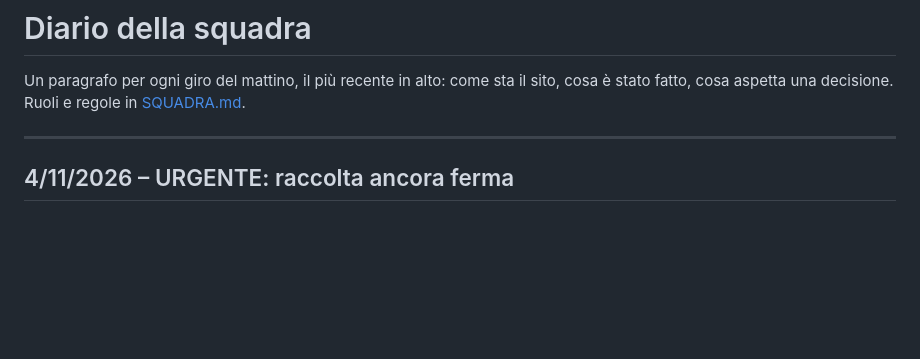
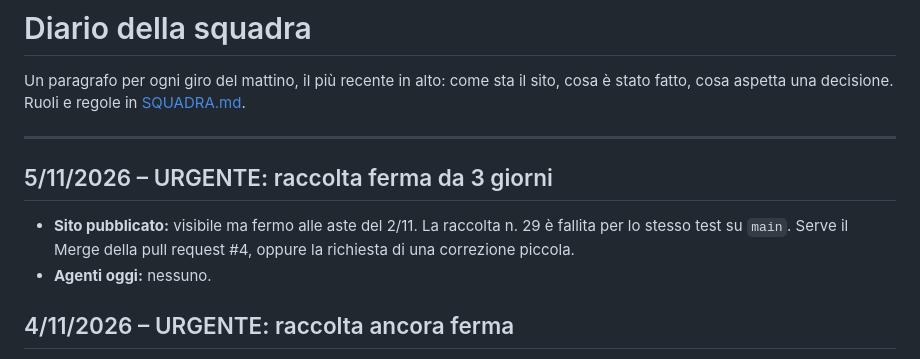
Before and after one commit to mazzucchellipietro6-spec/radaraste, a Markdown page: docs/diario-squadra.md, the part around the change. Rendered like a GitHub page; blank space fills up the shorter version.

Commit message:
Diario e ROADMAP del 5/11: raccolta su main ancora ferma
Co-Authored-By: Claude Opus 5.5 <noreply@anthropic.com>
Claude-Session: https://claude.ai/code/session_01SPivZDUThXmcTVQBUGgguM

```diff
--- a/docs/diario-squadra.md
+++ b/docs/diario-squadra.md
@@ -3,6 +3,11 @@
 Un paragrafo per ogni giro del mattino, il più recente in alto: come sta il sito, cosa è stato fatto, cosa aspetta una decisione. Ruoli e regole in [SQUADRA.md](../SQUADRA.md).
 
 ---
+
+## 5/11/2026 – URGENTE: raccolta ferma da 3 giorni
+
+- **Sito pubblicato:** visibile ma fermo alle aste del 2/11. La raccolta n. 29 è fallita per lo stesso test su `main`. Serve il Merge della pull request #4, oppure la richiesta di una correzione piccola.
+- **Agenti oggi:** nessuno.
 
 ## 4/11/2026 – URGENTE: raccolta ancora ferma
 
```
Also changed, not shown: ROADMAP.md (+2 -2 lines).
